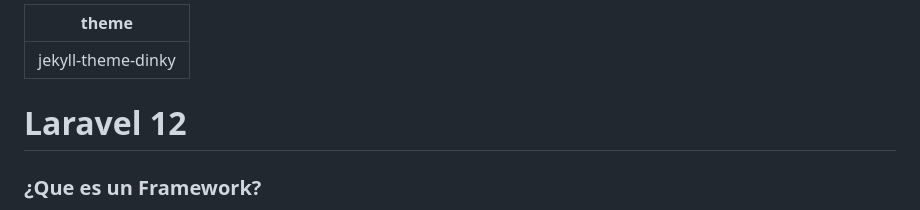
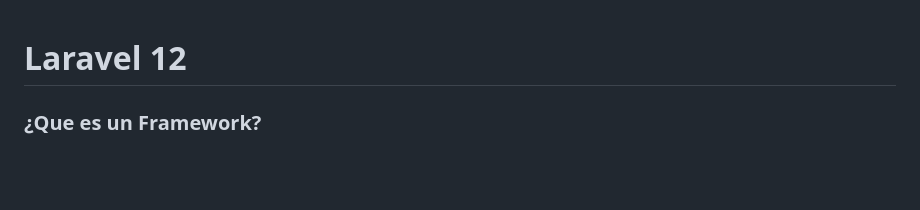
Before and after one commit to ivan2mtz/ivan2mtz.github.io, a Markdown page: laravel12.md, the part around the change. GitHub-like rendering; blank space fills up the shorter version.

```diff
--- a/laravel12.md
+++ b/laravel12.md
@@ -1,6 +1,3 @@
----
-theme: jekyll-theme-dinky
----
 # Laravel 12
 ### ¿Que es un Framework?
 Un framework de desarrollo web es un conjunto de herramientas, bibliotecas y estructuras prediseñadas que facilitan y agilizan la creación de aplicaciones o sitios web.
```
